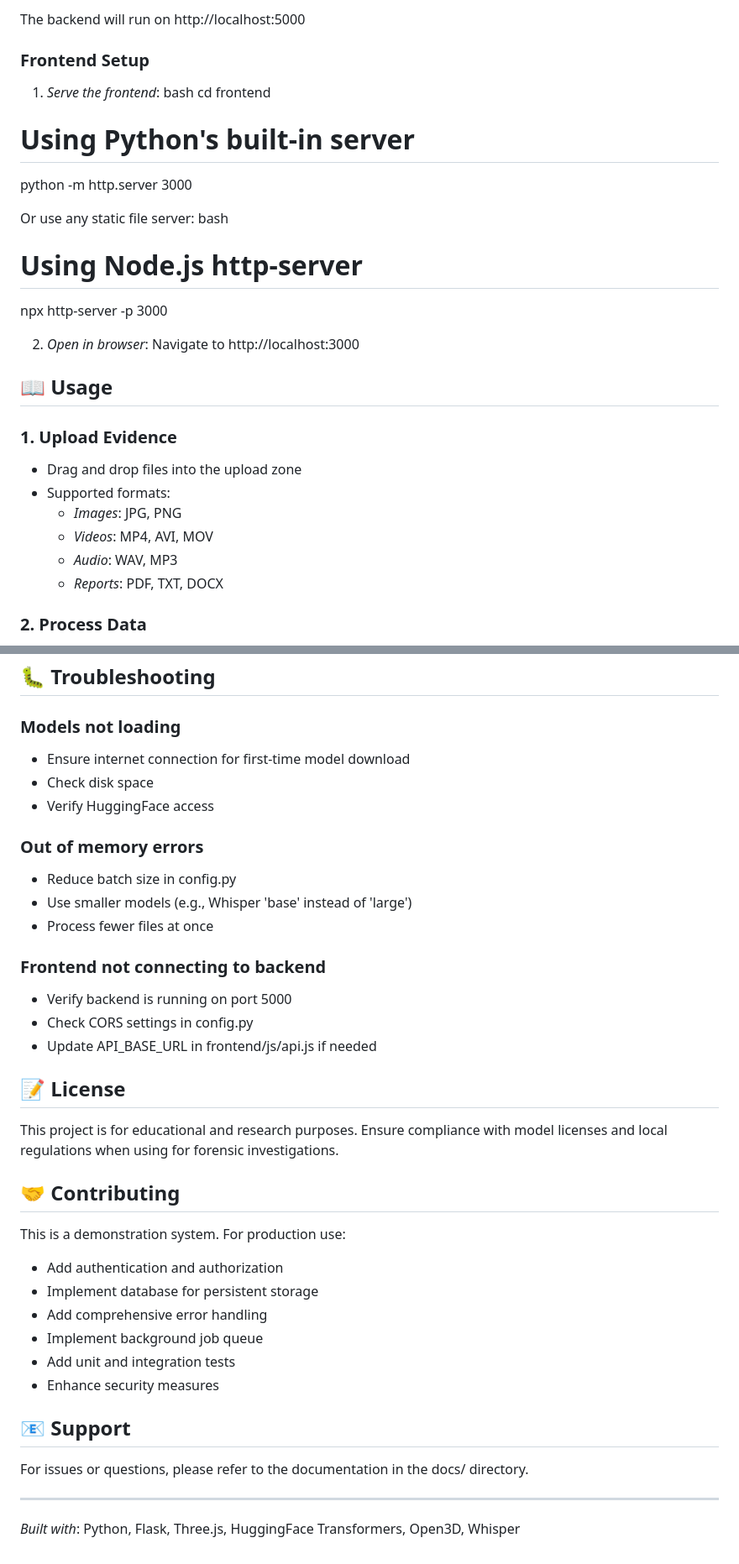
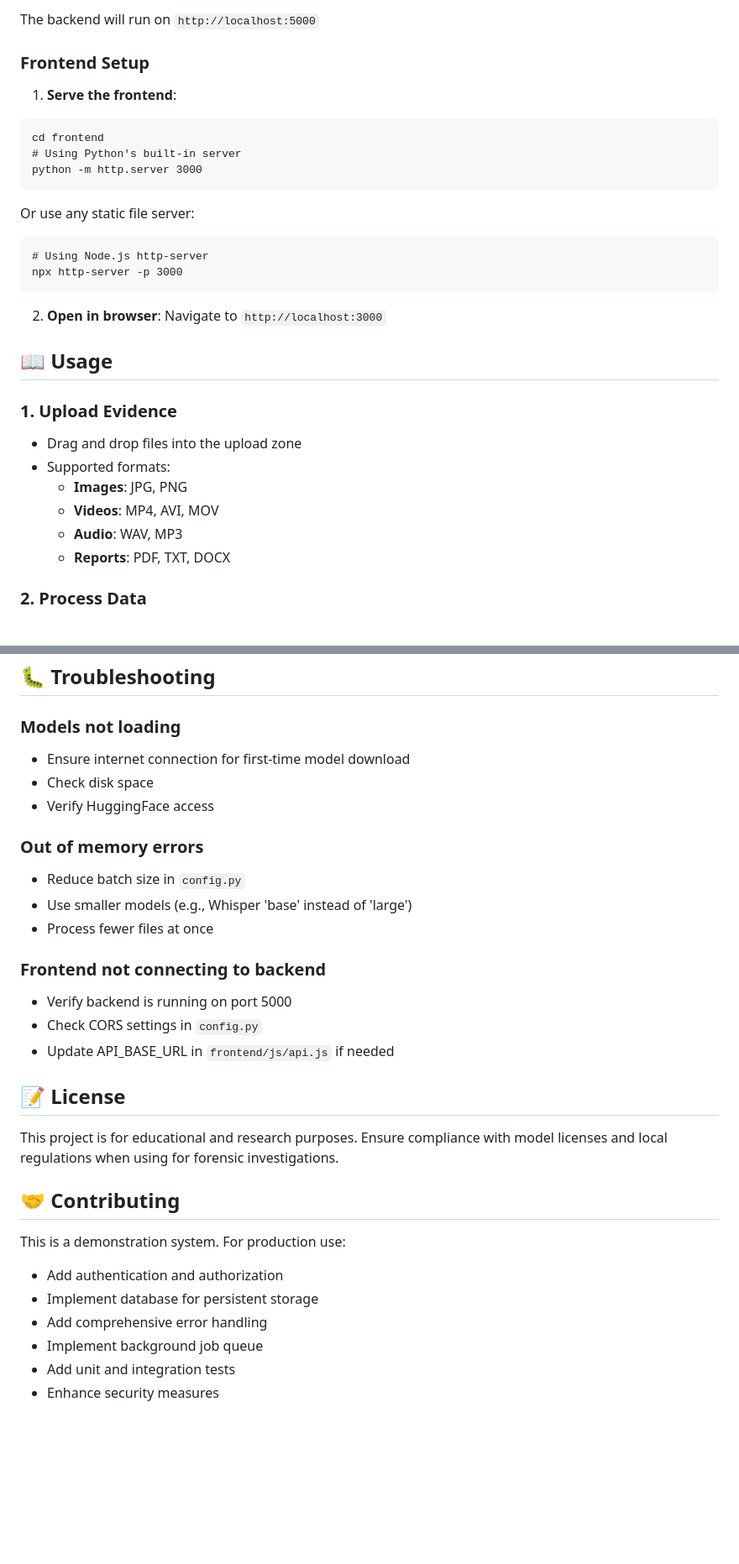
Before and after one commit to MounikaDongari16/CrimeVision-AI-Multimodal-Forensic-Analysis, a Markdown page: README.md, 2 parts joined by grey strips. Shown at 84% size. Rendered like a GitHub page; blank space fills up the shorter version.

````diff
--- a/README.md
+++ b/README.md
@@ -95,24 +91,24 @@ python app.py
 
-
-The backend will run on http://localhost:5000
+The backend will run on `http://localhost:5000`
 
 ### Frontend Setup
 
-1. *Serve the frontend*:
-bash
+1. **Serve the frontend**:
+
+```
 cd frontend
 # Using Python's built-in server
 python -m http.server 3000
-
+```
 
 Or use any static file server:
-bash
+
+```
 # Using Node.js http-server
 npx http-server -p 3000
+```
 
-
-2. *Open in browser*:
-Navigate to http://localhost:3000
+2. **Open in browser**: Navigate to `http://localhost:3000`
 
 ## 📖 Usage
 
@@ -120,10 +116,10 @@ Navigate to http://localhost:3000
 
 - Drag and drop files into the upload zone
 - Supported formats:
-  - *Images*: JPG, PNG
-  - *Videos*: MP4, AVI, MOV
-  - *Audio*: WAV, MP3
-  - *Reports*: PDF, TXT, DOCX
+  - **Images**: JPG, PNG
+  - **Videos**: MP4, AVI, MOV
+  - **Audio**: WAV, MP3
+  - **Reports**: PDF, TXT, DOCX
 
 ### 2. Process Data
 
@@ -220,19 +220,22 @@ Edit backend/config.py to customize:
 ## 🐛 Troubleshooting
 
 ### Models not loading
+
 - Ensure internet connection for first-time model download
 - Check disk space
 - Verify HuggingFace access
 
 ### Out of memory errors
-- Reduce batch size in config.py
+
+- Reduce batch size in `config.py`
 - Use smaller models (e.g., Whisper 'base' instead of 'large')
 - Process fewer files at once
 
 ### Frontend not connecting to backend
+
 - Verify backend is running on port 5000
-- Check CORS settings in config.py
-- Update API_BASE_URL in frontend/js/api.js if needed
+- Check CORS settings in `config.py`
+- Update API\_BASE\_URL in `frontend/js/api.js` if needed
 
 ## 📝 License
 
@@ -241,17 +244,10 @@ This project is for educational and research purposes. Ensure compliance with mo
 ## 🤝 Contributing
 
 This is a demonstration system. For production use:
+
 - Add authentication and authorization
 - Implement database for persistent storage
 - Add comprehensive error handling
 - Implement background job queue
 - Add unit and integration tests
 - Enhance security measures
-
-## 📧 Support
-
-For issues or questions, please refer to the documentation in the docs/ directory.
-
----
-
-*Built with*: Python, Flask, Three.js, HuggingFace Transformers, Open3D, Whisper
````
Also changed, not shown: other parts of README.md (+53 -53 lines).
